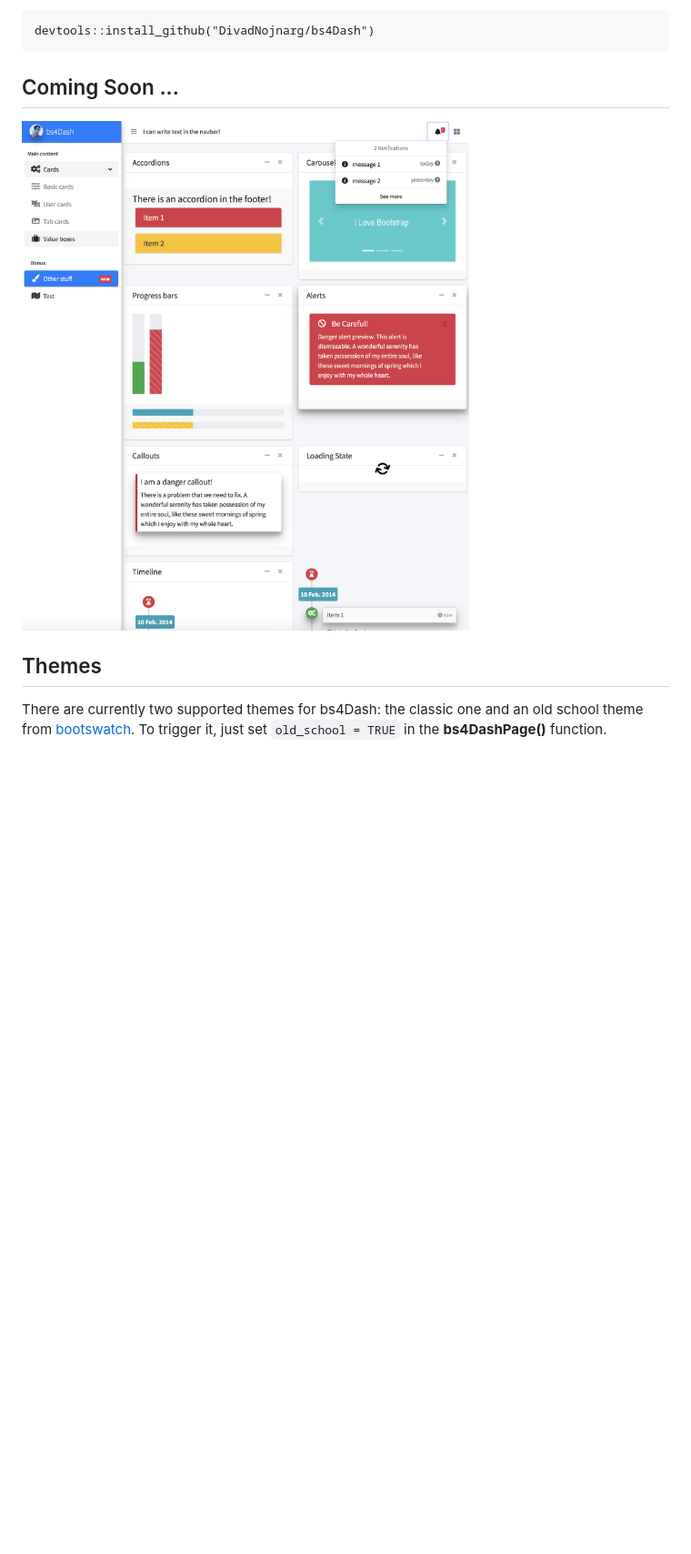
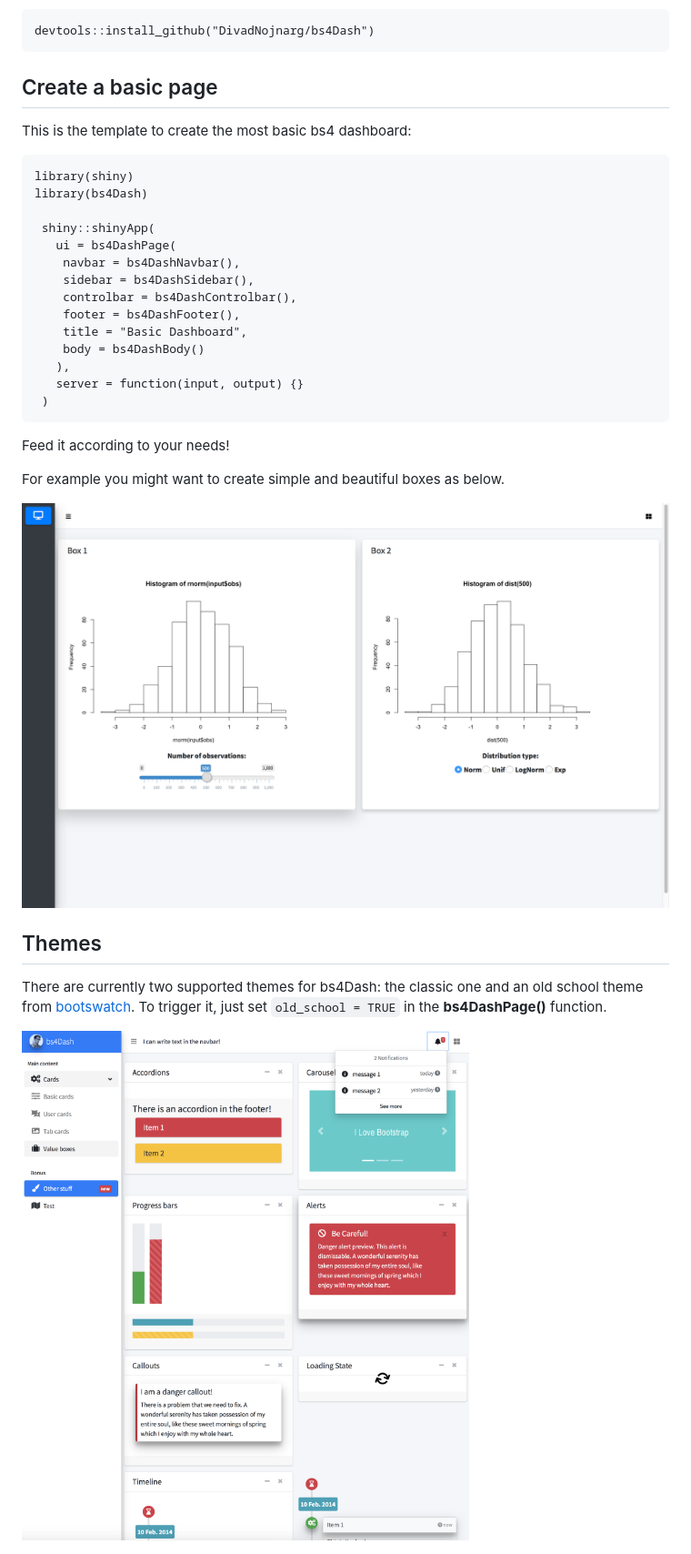
Before and after one commit to RinteRface/bs4Dash, a Markdown page: README.md, the part around the change. Shown: that part at 91% size. Drawn GitHub-style; pictures changed too: inst/images/bs4Boxes_example.png (added); blank space fills up the shorter version.

````diff
--- a/README.md
+++ b/README.md
@@ -15,15 +15,40 @@ This package is not on CRAN (release soon)
 devtools::install_github("DivadNojnarg/bs4Dash")
 ```
 
-## Coming Soon ...
+## Create a basic page
 
-![](inst/images/bs4Dash_showcase.png)
+This is the template to create the most basic bs4 dashboard:
+
+```
+library(shiny)
+library(bs4Dash)
+
+ shiny::shinyApp(
+   ui = bs4DashPage(
+    navbar = bs4DashNavbar(),
+    sidebar = bs4DashSidebar(),
+    controlbar = bs4DashControlbar(),
+    footer = bs4DashFooter(),
+    title = "Basic Dashboard",
+    body = bs4DashBody()
+   ),
+   server = function(input, output) {}
+ )
+```
+
+Feed it according to your needs!
+
+For example you might want to create simple and beautiful boxes as below.
+
+![](inst/images/bs4Boxes_example.png)
 
 ## Themes
 
 There are currently two supported themes for bs4Dash: the classic one and an old
 school theme from [bootswatch](https://bootswatch.com/sketchy/). To trigger it,
 just set `old_school = TRUE` in the **bs4DashPage()** function.
+
+![](inst/images/bs4Dash_showcase.png)
 
 ![](inst/images/old_school.png)
 
````
